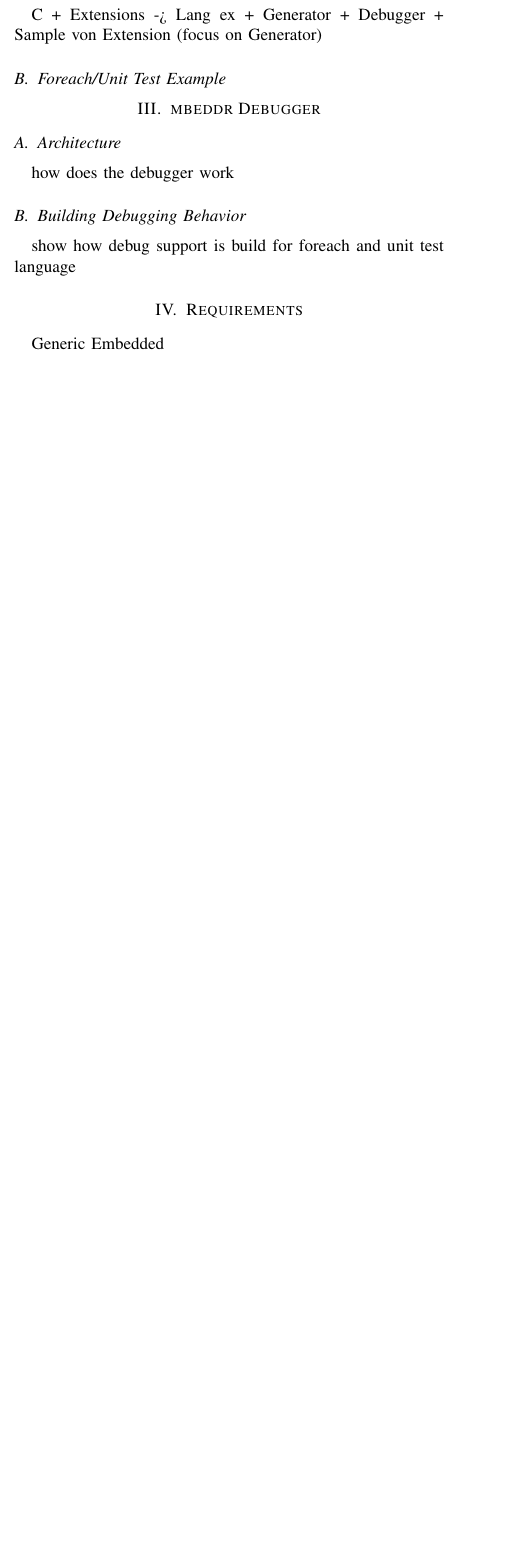
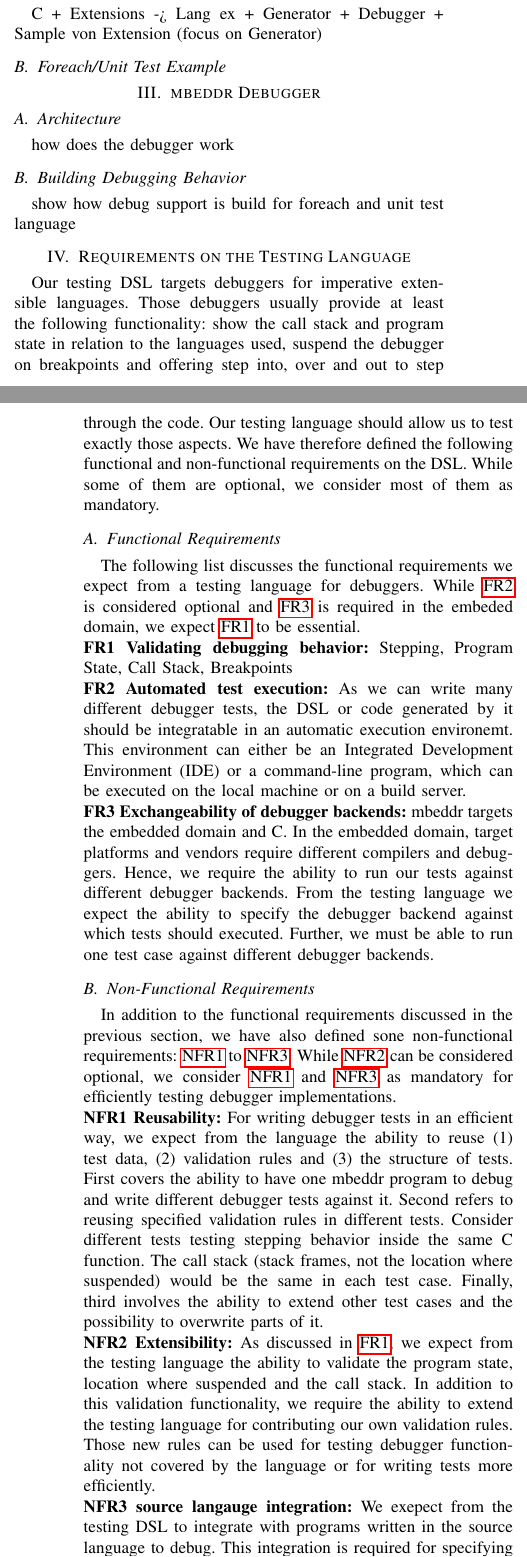
Before and after one commit to coolya/dingends.paper, a LaTeX paper (document.tex, which reads chapters/requirements.tex): part of one column of page 1 of 2 before the commit and two parts of the columns of pages 1 and 2 of 3 after it, the two joined at a grey line, cut so that both start at the same text, the shorter picture padded with empty space. Compiled offline with pdfLaTeX.

Commit message:
work on requirements

```diff
--- a/chapters/requirements.tex
+++ b/chapters/requirements.tex
@@ -1,3 +1,67 @@
-\section{Requirements}
-		Generic
-		Embedded
+\section{Requirements on the Testing Language}
+
+Our testing \ac{DSL} targets debuggers for imperative extensible languages.
+Those debuggers usually provide at least the following functionality:
+show the call stack and program state in relation to the languages used,
+suspend the debugger on breakpoints and offering step into, over and out to step
+through the code. Our testing language should allow us to test exactly those
+aspects. We have therefore defined the following functional and non-functional
+requirements on the \ac{DSL}. While some of them are optional, we consider most
+of them as mandatory.
+
+\subsection{Functional Requirements}
+
+The following list discusses the functional requirements we expect from a
+testing language for debuggers. While \hyperref[FR2]{FR2} is considered
+optional and \hyperref[FR3]{FR3} is required in the embeded domain, we expect
+\hyperref[FR1]{FR1} to be essential.
+
+\noindent \textbf{\label{FR1}FR1 Validating debugging behavior:} Stepping,
+Program State, Call Stack, 	Breakpoints
+
+\noindent \textbf{\label{FR2}FR2 Automated test execution:} As we can write many
+different debugger tests, the \ac{DSL} or code generated by it should be
+integratable in an automatic execution environemt. This environment can either
+be an \ac{IDE} or a command-line program, which can be executed on the local
+machine or on a build server.
+
+
+\noindent \textbf{\label{FR3}FR3 Exchangeability of debugger backends:}
+mbeddr targets the embedded domain and C. In the embedded domain, target platforms and
+vendors require different compilers and debuggers.
+Hence, we require the ability to run our tests against
+different debugger backends. From the testing language we expect the ability to
+specify the debugger backend against which tests should executed. Further, we
+must be able to run one test case against different debugger backends.
+
+\subsection{Non-Functional Requirements}
+
+In addition to the functional requirements discussed in the previous section, we
+have also defined sone non-functional requirements: \hyperref[NFR1]{NFR1} to
+\hyperref[NFR3]{NFR3}. While \hyperref[NFR2]{NFR2} can be considered optional,
+we consider \hyperref[NFR1]{NFR1} and \hyperref[NFR3]{NFR3} as mandatory
+for efficiently testing debugger implementations.
+
+\noindent \textbf{\label{NFR1}NFR1 Reusability:} For writing debugger tests in
+an efficient way, we expect from the language the ability to reuse (1) test data, (2)
+validation rules and (3) the structure of tests. First covers the ability to
+have one mbeddr program to debug and write different debugger tests against
+it. Second refers to reusing specified validation rules in different tests.
+Consider different tests testing stepping behavior inside the same C function.
+The call stack (stack frames, not the location where suspended) would be the
+same in each test case. Finally, third involves the ability to extend other test
+cases and the possibility to overwrite parts of it.
+
+
+\noindent \textbf{\label{NFR2}NFR2 Extensibility:} As discussed in
+\hyperref[FR1]{FR1},
+we expect from the testing language the ability to validate the program state, location where
+suspended and the call stack. In addition to this validation functionality, we
+require the ability to extend the testing language for contributing our own
+validation rules. Those new rules can be used for testing debugger
+functionality not covered by the language or for writing tests more efficiently.
+
+\noindent \textbf{\label{NFR3}NFR3 source langauge integration:} We exepect from
+the testing \ac{DSL} to integrate with programs written in the source language to debug.
+This integration is required for specifying locations to break and for
+validating where the debugger is suspended.
--- a/document.tex
+++ b/document.tex
@@ -14,7 +14,7 @@
 %\documentstyle[9pt,twocolumn,technote,twoside]{IEEEtran}
 
 \usepackage[nolist,printonlyused]{acronym}
-
+\usepackage{hyperref}
 %\newcommand{\mynote}[2]{}
 \newcommand{\mynote}[2]{\textbf{{#1}(}\textit{{#2}}\textbf{)}}
 \newcommand\todo[1]{\mynote{TODO}{#1}}
```
Also changed, not shown: bibliography.bib (+0 -1 lines).
